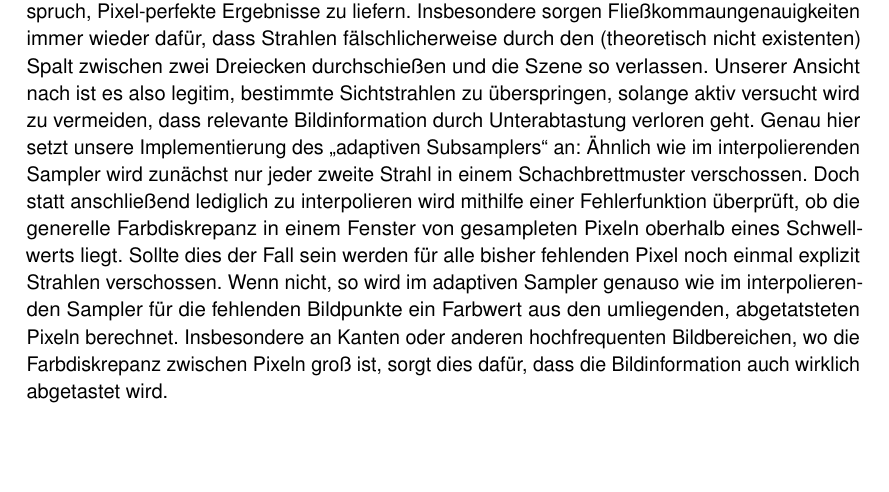
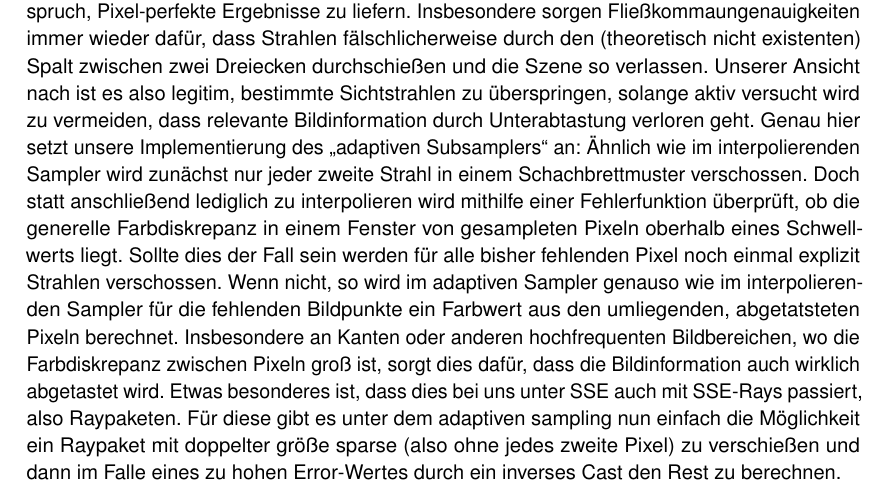
Before and after one commit to suluke/pray, a LaTeX document (docs/abschlussdokument/paper.tex, which reads docs/abschlussdokument/parts/Optimierungen.tex): part of page 15 of 19, cut so that both start at the same text, the shorter picture padded with empty space. Compiled offline with pdfLaTeX.

Commit message:
Readded my part

```diff
--- a/docs/abschlussdokument/parts/Optimierungen.tex
+++ b/docs/abschlussdokument/parts/Optimierungen.tex
@@ -41,3 +41,5 @@ Doch statt anschließend lediglich zu interpolieren wird mithilfe einer Fehlerfu
 Sollte dies der Fall sein werden für alle bisher fehlenden Pixel noch einmal explizit Strahlen verschossen.
 Wenn nicht, so wird im adaptiven Sampler genauso wie im interpolierenden Sampler für die fehlenden Bildpunkte ein Farbwert aus den umliegenden, abgetatsteten Pixeln berechnet.
 Insbesondere an Kanten oder anderen hochfrequenten Bildbereichen, wo die Farbdiskrepanz zwischen Pixeln groß ist, sorgt dies dafür, dass die Bildinformation auch wirklich abgetastet wird.
+Etwas besonderes ist, dass dies bei uns unter SSE auch mit SSE-Rays passiert, also Raypaketen.
+Für diese gibt es unter dem adaptiven sampling nun einfach die Möglichkeit ein Raypaket mit doppelter größe sparse (also ohne jedes zweite Pixel) zu verschießen und dann im Falle eines zu hohen Error-Wertes durch ein inverses Cast den Rest zu berechnen.
```
